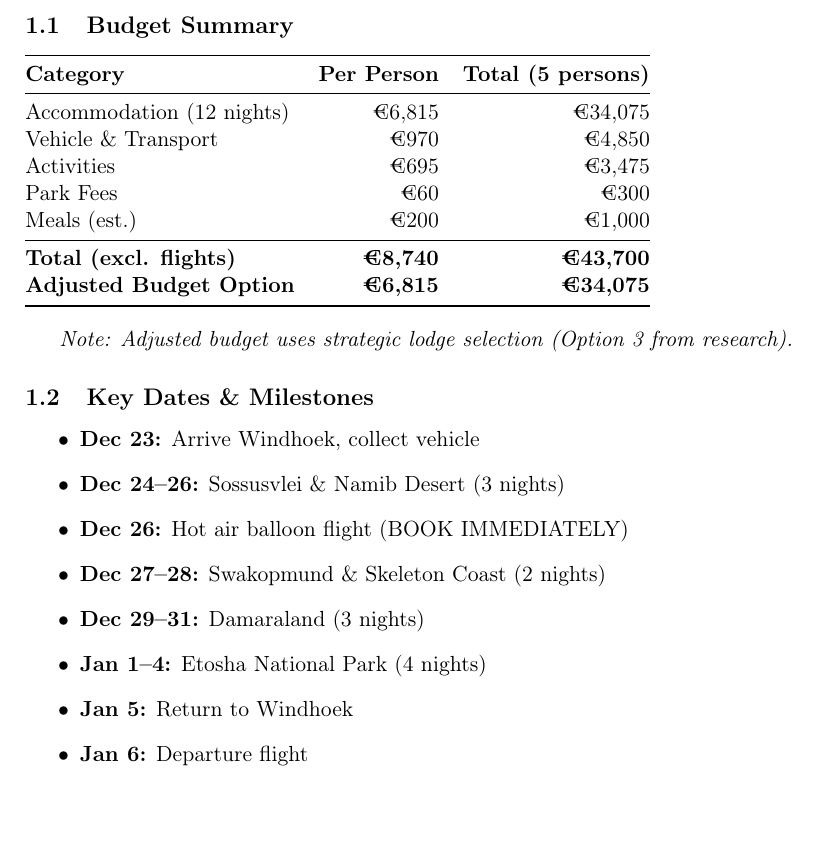
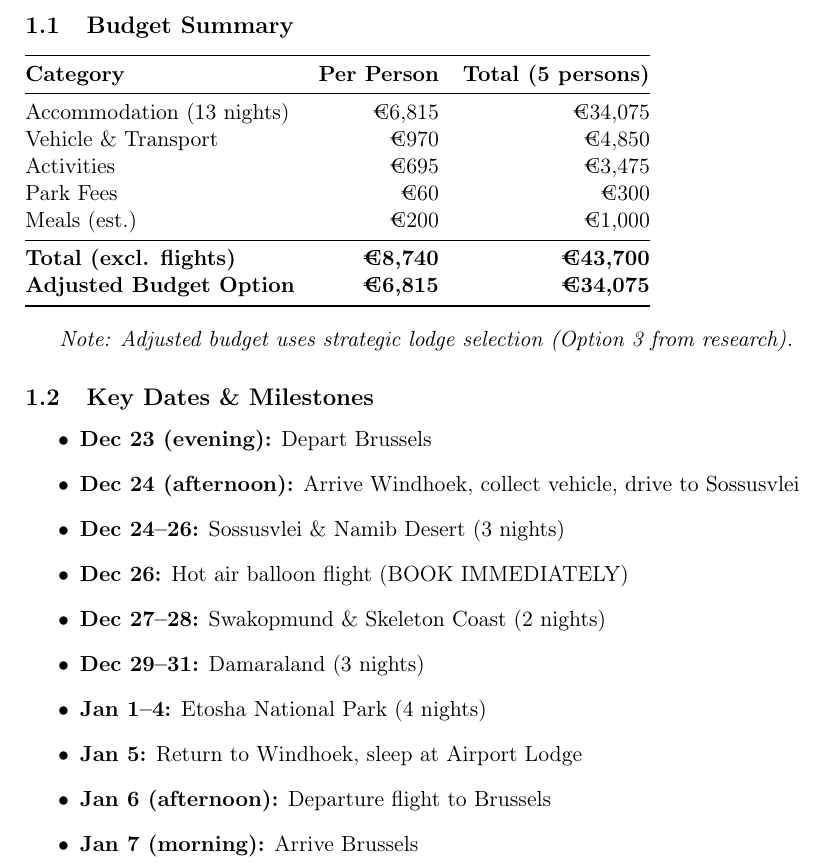
Before and after one commit to 0xEdouard/namibia, a LaTeX document (namibia.tex): part of page 5 of 36, cut so that both start at the same text, the shorter picture padded with empty space. Compiled offline with pdfLaTeX.

Commit message:
update itinerary and accommodation details

```diff
--- a/namibia.tex
+++ b/namibia.tex
@@ -83,7 +83,7 @@
 \toprule
 \textbf{Category} & \textbf{Per Person} & \textbf{Total (5 persons)} \\
 \midrule
-Accommodation (12 nights) & €6,815 & €34,075 \\
+Accommodation (13 nights) & €6,815 & €34,075 \\
 Vehicle \& Transport & €970 & €4,850 \\
 Activities & €695 & €3,475 \\
 Park Fees & €60 & €300 \\
@@ -100,14 +100,16 @@ Meals (est.) & €200 & €1,000 \\
 \subsection{Key Dates \& Milestones}
 
 \begin{itemize}
-    \item \textbf{Dec 23:} Arrive Windhoek, collect vehicle
+    \item \textbf{Dec 23 (evening):} Depart Brussels
+    \item \textbf{Dec 24 (afternoon):} Arrive Windhoek, collect vehicle, drive to Sossusvlei
     \item \textbf{Dec 24--26:} Sossusvlei \& Namib Desert (3 nights)
     \item \textbf{Dec 26:} Hot air balloon flight (BOOK IMMEDIATELY)
     \item \textbf{Dec 27--28:} Swakopmund \& Skeleton Coast (2 nights)
     \item \textbf{Dec 29--31:} Damaraland (3 nights)
     \item \textbf{Jan 1--4:} Etosha National Park (4 nights)
-    \item \textbf{Jan 5:} Return to Windhoek
-    \item \textbf{Jan 6:} Departure flight
+    \item \textbf{Jan 5:} Return to Windhoek, sleep at Airport Lodge
+    \item \textbf{Jan 6 (afternoon):} Departure flight to Brussels
+    \item \textbf{Jan 7 (morning):} Arrive Brussels
 \end{itemize}
 
 \clearpage
```
